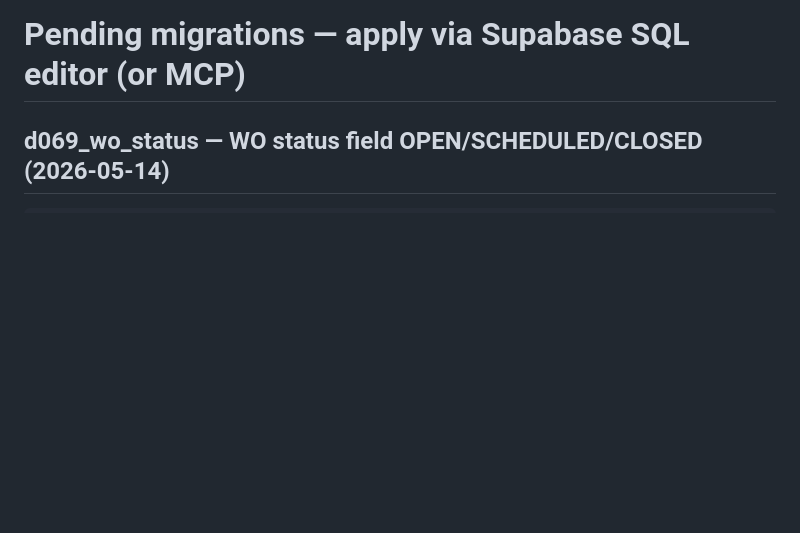
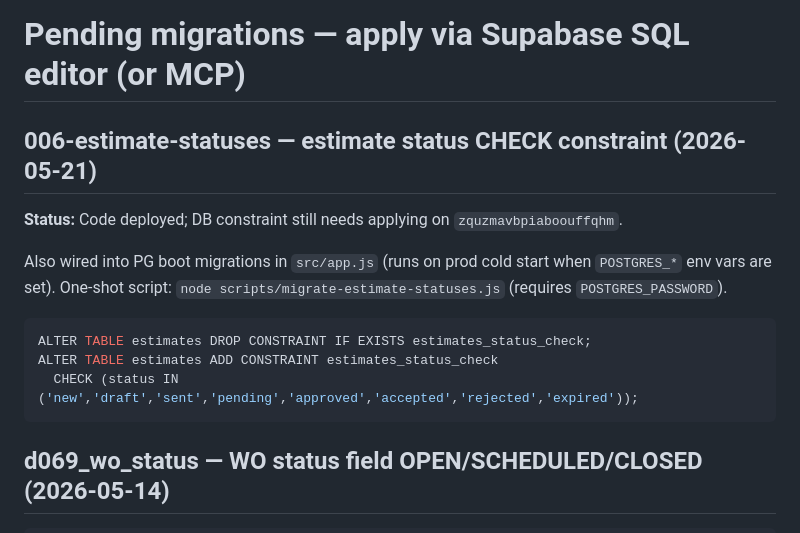
Before and after one commit to Mreoch1/forge-recon, a Markdown page: MIGRATIONS_PENDING.md, the part around the change. Drawn GitHub-style; blank space fills up the shorter version.

````diff
--- a/MIGRATIONS_PENDING.md
+++ b/MIGRATIONS_PENDING.md
@@ -1,4 +1,17 @@
 # Pending migrations — apply via Supabase SQL editor (or MCP)
+
+## 006-estimate-statuses — estimate status CHECK constraint (2026-05-21)
+
+**Status:** Code deployed; DB constraint still needs applying on `zquzmavbpiaboouffqhm`.
+
+Also wired into PG boot migrations in `src/app.js` (runs on prod cold start when `POSTGRES_*` env vars are set).
+One-shot script: `node scripts/migrate-estimate-statuses.js` (requires `POSTGRES_PASSWORD`).
+
+```sql
+ALTER TABLE estimates DROP CONSTRAINT IF EXISTS estimates_status_check;
+ALTER TABLE estimates ADD CONSTRAINT estimates_status_check
+  CHECK (status IN ('new','draft','sent','pending','approved','accepted','rejected','expired'));
+```
 
 ## d069_wo_status — WO status field OPEN/SCHEDULED/CLOSED (2026-05-14)
 
````
Also changed, not shown: bridges/hermes_to_cowork.md (+6 -0 lines).
